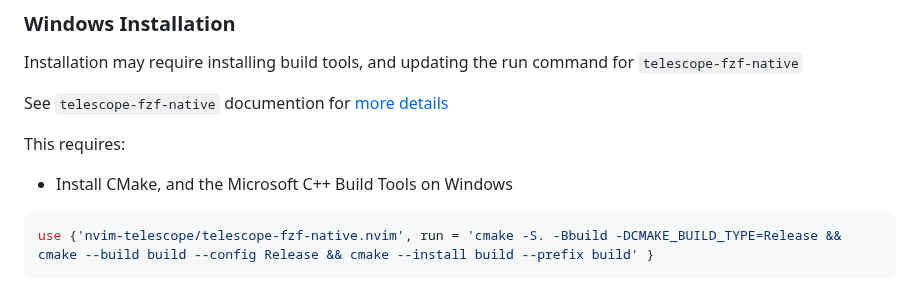
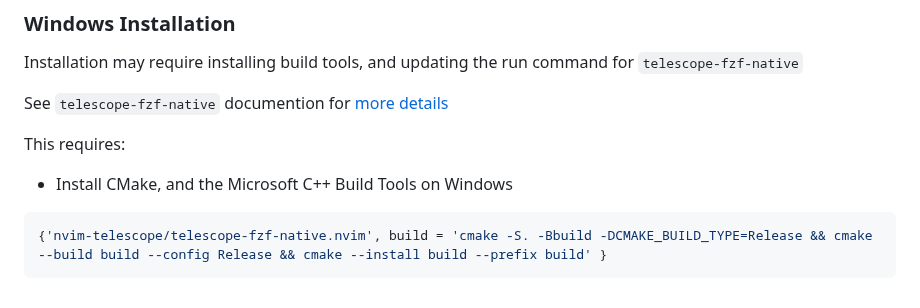
Before and after one commit to ccheetham/nvim.archived, a Markdown page: README.md, the part around the change. GitHub-like rendering.

Commit message:
docs: change telescope fzf native to lazy syntax (#185)

````diff
--- a/README.md
+++ b/README.md
@@ -125,5 +125,5 @@ This requires:
 - Install CMake, and the Microsoft C++ Build Tools on Windows
 
 ```lua
-use {'nvim-telescope/telescope-fzf-native.nvim', run = 'cmake -S. -Bbuild -DCMAKE_BUILD_TYPE=Release && cmake --build build --config Release && cmake --install build --prefix build' }
+{'nvim-telescope/telescope-fzf-native.nvim', build = 'cmake -S. -Bbuild -DCMAKE_BUILD_TYPE=Release && cmake --build build --config Release && cmake --install build --prefix build' }
 ```
````
